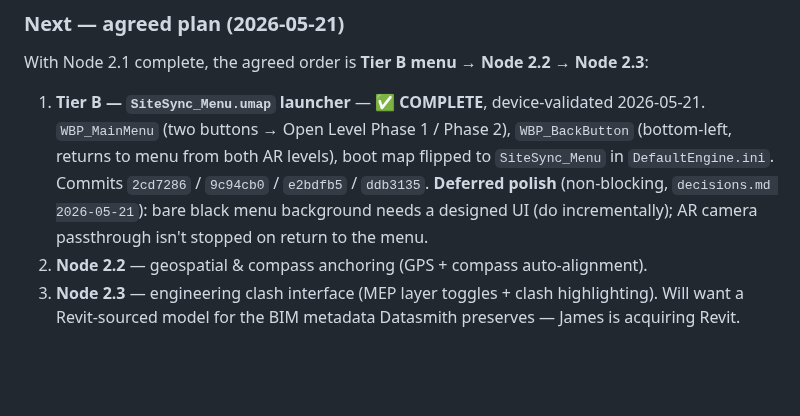
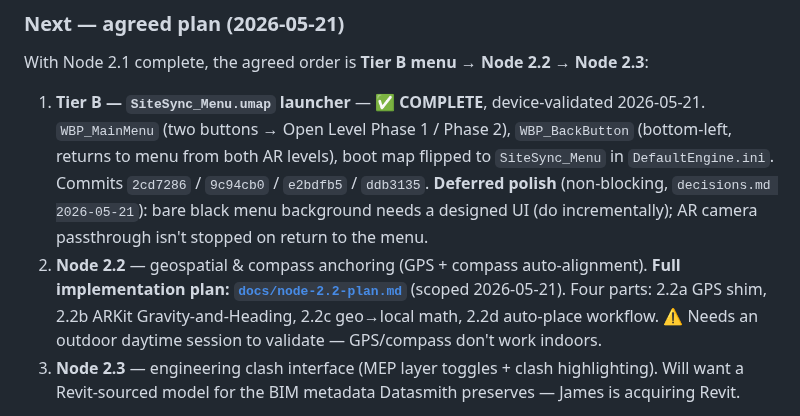
Before and after one commit to jamesrusso12/SiteSync-AR, a Markdown page: CLAUDE.md, the part around the change. Drawn GitHub-style; blank space fills up the shorter version.

```diff
--- a/CLAUDE.md
+++ b/CLAUDE.md
@@ -611,7 +611,7 @@ Known issue logged + deferred: ~1s green flash at startup before AR passthrough
 With Node 2.1 complete, the agreed order is **Tier B menu → Node 2.2 → Node 2.3**:
 
 1. **Tier B — `SiteSync_Menu.umap` launcher** — ✅ **COMPLETE**, device-validated 2026-05-21. `WBP_MainMenu` (two buttons → Open Level Phase 1 / Phase 2), `WBP_BackButton` (bottom-left, returns to menu from both AR levels), boot map flipped to `SiteSync_Menu` in `DefaultEngine.ini`. Commits `2cd7286` / `9c94cb0` / `e2bdfb5` / `ddb3135`. **Deferred polish** (non-blocking, `decisions.md 2026-05-21`): bare black menu background needs a designed UI (do incrementally); AR camera passthrough isn't stopped on return to the menu.
-2. **Node 2.2** — geospatial & compass anchoring (GPS + compass auto-alignment).
+2. **Node 2.2** — geospatial & compass anchoring (GPS + compass auto-alignment). **Full implementation plan: [`docs/node-2.2-plan.md`](docs/node-2.2-plan.md)** (scoped 2026-05-21). Four parts: 2.2a GPS shim, 2.2b ARKit Gravity-and-Heading, 2.2c geo→local math, 2.2d auto-place workflow. ⚠️ Needs an outdoor daytime session to validate — GPS/compass don't work indoors.
 3. **Node 2.3** — engineering clash interface (MEP layer toggles + clash highlighting). Will want a Revit-sourced model for the BIM metadata Datasmith preserves — James is acquiring Revit.
 
 **★ Post-Phase-2 priority (James, 2026-05-21):** once Phase 2 closes, the **FIRST** item in the Phase-1 cleanup pass is the **cut/fill HUD instability** — the readout never settles because the volume is recomputed at 10 Hz against the live, still-scanning LiDAR mesh. Fix = freeze/finalize the measurement (compute once on slab placement, or a Recalculate button). See `decisions.md 2026-05-21` + Bugs Index.
```
Also changed, not shown: docs/node-2.2-plan.md (added, +79 -0 lines).
